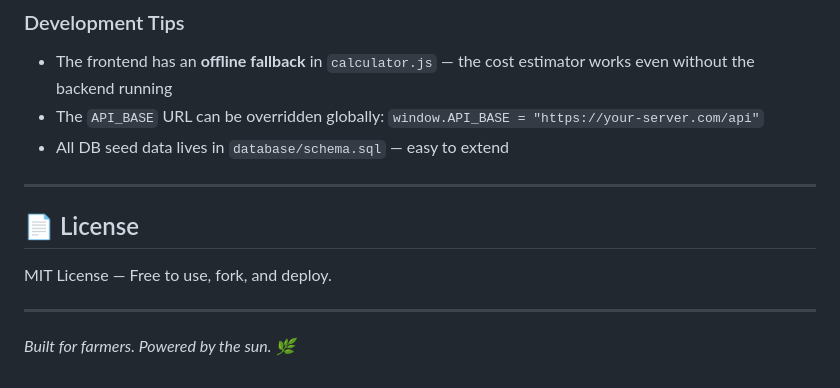
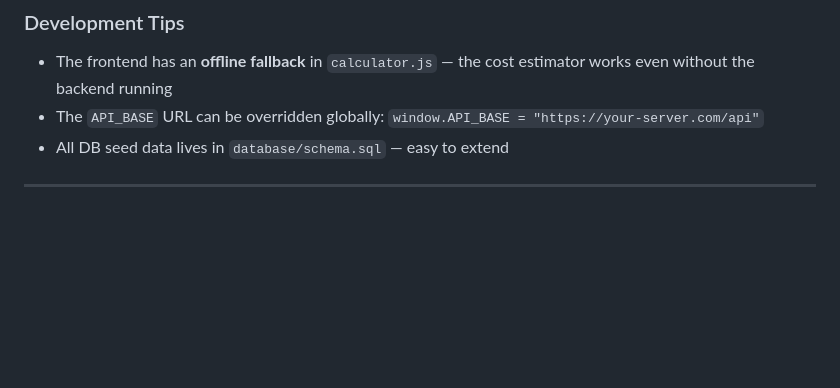
Before and after one commit to ajcstanu/ner-agrilink, a Markdown page: README.md, the part around the change. Drawn GitHub-style; blank space fills up the shorter version.

```diff
--- a/README.md
+++ b/README.md
@@ -294,11 +294,3 @@ pytest tests.py -v
 - All DB seed data lives in `database/schema.sql` — easy to extend
 
 ---
-
-## 📄 License
-
-MIT License — Free to use, fork, and deploy.
-
----
-
-*Built for farmers. Powered by the sun. 🌿*
```
